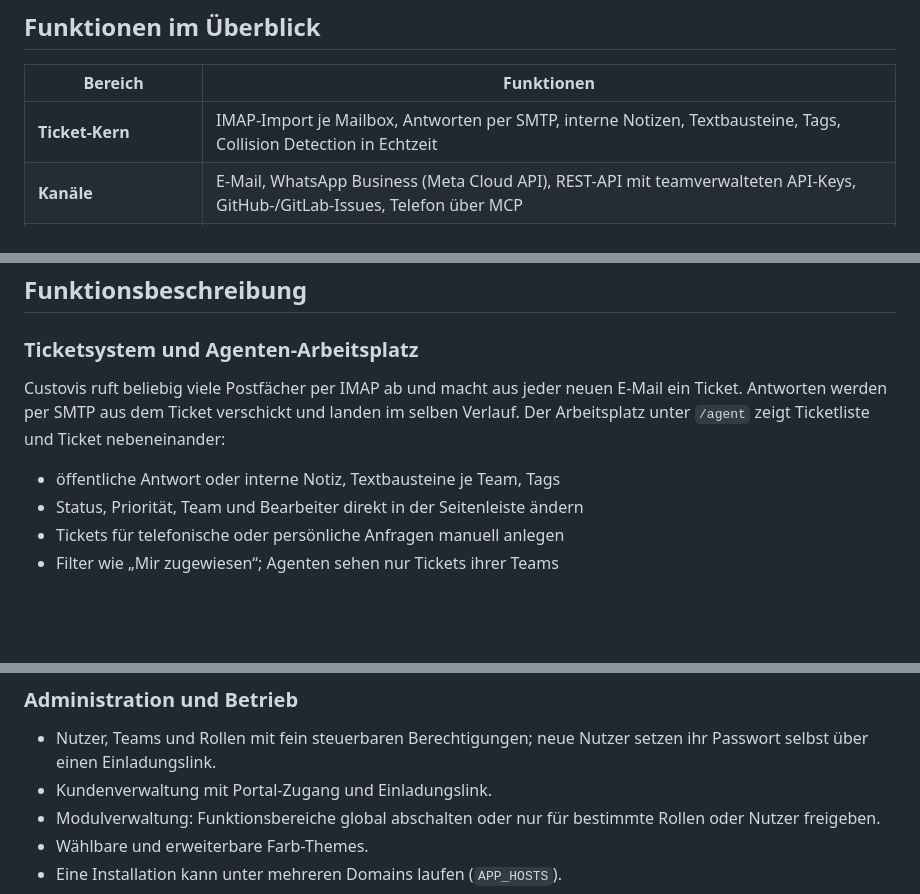
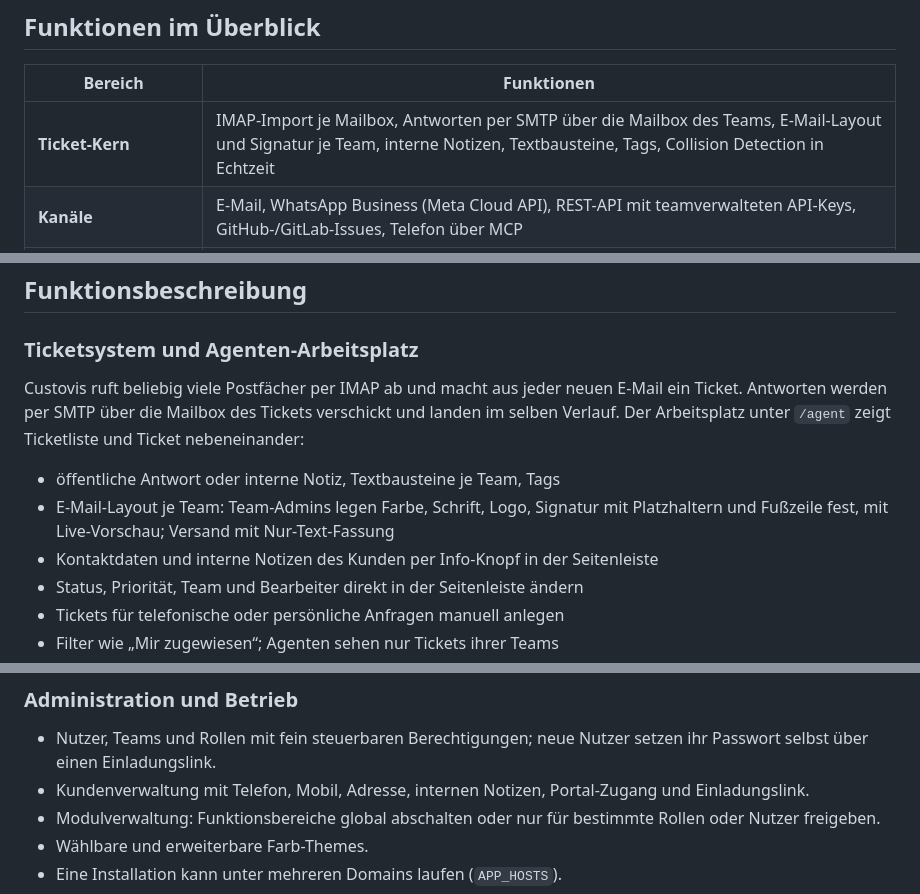
Before and after one commit to coprea71/custovis, a Markdown page: README.md, 3 parts joined by grey strips. Drawn GitHub-style; blank space fills up the shorter version.

Commit message:
docs: README um Kundenkontaktdaten und E-Mail-Layout je Team ergänzen
Co-Authored-By: Claude Opus 5.5 <noreply@anthropic.com>

```diff
--- a/README.md
+++ b/README.md
@@ -37,7 +37,7 @@ Außendienst als Zusatzmodule. Custovis enthält all das von Anfang an:
 
 | Bereich | Funktionen |
 |---|---|
-| **Ticket-Kern** | IMAP-Import je Mailbox, Antworten per SMTP, interne Notizen, Textbausteine, Tags, Collision Detection in Echtzeit |
+| **Ticket-Kern** | IMAP-Import je Mailbox, Antworten per SMTP über die Mailbox des Teams, E-Mail-Layout und Signatur je Team, interne Notizen, Textbausteine, Tags, Collision Detection in Echtzeit |
 | **Kanäle** | E-Mail, WhatsApp Business (Meta Cloud API), REST-API mit teamverwalteten API-Keys, GitHub-/GitLab-Issues, Telefon über MCP |
 | **ITIL** | Incident, Problem, Change mit CAB-Freigabe, Service Requests aus dem Service-Katalog, SLA-Engine mit Geschäftszeiten, CMDB |
 | **KI-Layer** | Austauschbare Provider (OpenAI, Anthropic, Ollama, eigener Endpunkt), Zusammenfassung, Antwortvorschlag, Triage, ähnliche Tickets, Budgets je Team, optionale PII-Schwärzung |
@@ -55,11 +55,14 @@ Außendienst als Zusatzmodule. Custovis enthält all das von Anfang an:
 ### Ticketsystem und Agenten-Arbeitsplatz
 
 Custovis ruft beliebig viele Postfächer per IMAP ab und macht aus jeder neuen
-E-Mail ein Ticket. Antworten werden per SMTP aus dem Ticket verschickt und landen
-im selben Verlauf. Der Arbeitsplatz unter `/agent` zeigt Ticketliste und Ticket
+E-Mail ein Ticket. Antworten werden per SMTP über die Mailbox des Tickets verschickt
+und landen im selben Verlauf. Der Arbeitsplatz unter `/agent` zeigt Ticketliste und Ticket
 nebeneinander:
 
 - öffentliche Antwort oder interne Notiz, Textbausteine je Team, Tags
+- E-Mail-Layout je Team: Team-Admins legen Farbe, Schrift, Logo, Signatur mit
+  Platzhaltern und Fußzeile fest, mit Live-Vorschau; Versand mit Nur-Text-Fassung
+- Kontaktdaten und interne Notizen des Kunden per Info-Knopf in der Seitenleiste
 - Status, Priorität, Team und Bearbeiter direkt in der Seitenleiste ändern
 - Tickets für telefonische oder persönliche Anfragen manuell anlegen
 - Filter wie „Mir zugewiesen“; Agenten sehen nur Tickets ihrer Teams
@@ -120,7 +123,8 @@ da ist, wird automatisch synchronisiert.
 
 - Nutzer, Teams und Rollen mit fein steuerbaren Berechtigungen; neue Nutzer setzen
   ihr Passwort selbst über einen Einladungslink.
-- Kundenverwaltung mit Portal-Zugang und Einladungslink.
+- Kundenverwaltung mit Telefon, Mobil, Adresse, internen Notizen, Portal-Zugang und
+  Einladungslink.
 - Modulverwaltung: Funktionsbereiche global abschalten oder nur für bestimmte Rollen
   oder Nutzer freigeben.
 - Wählbare und erweiterbare Farb-Themes.
```
